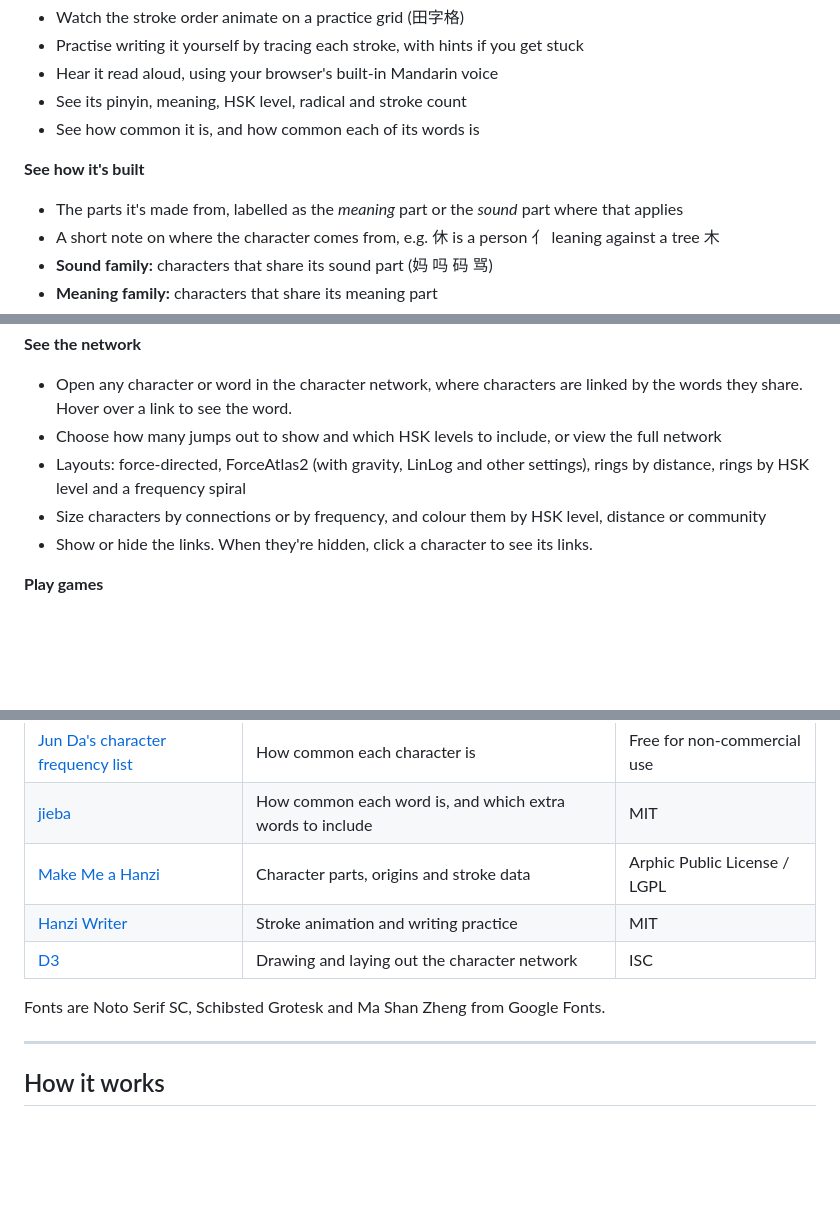
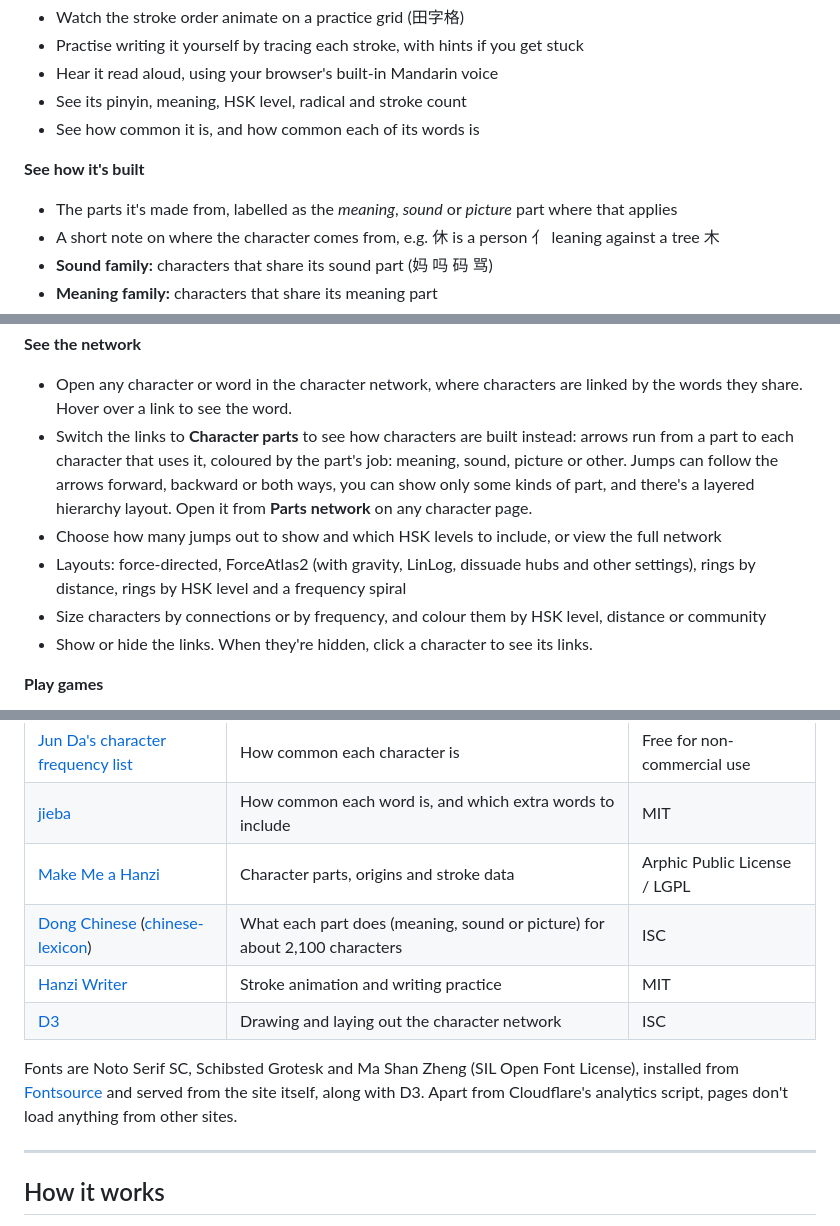
Before and after one commit to seanward948/ziwang, a Markdown page: README.md, 3 parts joined by grey strips. Drawn GitHub-style; blank space fills up the shorter version.

```diff
--- a/README.md
+++ b/README.md
@@ -30,7 +30,7 @@ I'm not a software developer. I built Zìwǎng with [Claude](https://claude.ai).
 - See how common it is, and how common each of its words is
 
 **See how it's built**
-- The parts it's made from, labelled as the *meaning* part or the *sound* part where that applies
+- The parts it's made from, labelled as the *meaning*, *sound* or *picture* part where that applies
 - A short note on where the character comes from, e.g. 休 is a person 亻 leaning against a tree 木
 - **Sound family:** characters that share its sound part (妈 吗 码 骂)
 - **Meaning family:** characters that share its meaning part
@@ -45,8 +45,9 @@ I'm not a software developer. I built Zìwǎng with [Claude](https://claude.ai).
 
 **See the network**
 - Open any character or word in the character network, where characters are linked by the words they share. Hover over a link to see the word.
+- Switch the links to **Character parts** to see how characters are built instead: arrows run from a part to each character that uses it, coloured by the part's job: meaning, sound, picture or other. Jumps can follow the arrows forward, backward or both ways, you can show only some kinds of part, and there's a layered hierarchy layout. Open it from **Parts network** on any character page.
 - Choose how many jumps out to show and which HSK levels to include, or view the full network
-- Layouts: force-directed, ForceAtlas2 (with gravity, LinLog and other settings), rings by distance, rings by HSK level and a frequency spiral
+- Layouts: force-directed, ForceAtlas2 (with gravity, LinLog, dissuade hubs and other settings), rings by distance, rings by HSK level and a frequency spiral
 - Size characters by connections or by frequency, and colour them by HSK level, distance or community
 - Show or hide the links. When they're hidden, click a character to see its links.
 
@@ -79,10 +80,11 @@ I'm not a software developer. I built Zìwǎng with [Claude](https://claude.ai).
 | [Jun Da's character frequency list](https://lingua.mtsu.edu/chinese-computing/) | How common each character is | Free for non-commercial use |
 | [jieba](https://github.com/fxsjy/jieba) | How common each word is, and which extra words to include | MIT |
 | [Make Me a Hanzi](https://github.com/skishore/makemeahanzi) | Character parts, origins and stroke data | Arphic Public License / LGPL |
+| [Dong Chinese](https://www.dong-chinese.com) ([chinese-lexicon](https://www.npmjs.com/package/chinese-lexicon)) | What each part does (meaning, sound or picture) for about 2,100 characters | ISC |
 | [Hanzi Writer](https://hanziwriter.org) | Stroke animation and writing practice | MIT |
 | [D3](https://d3js.org) | Drawing and laying out the character network | ISC |
 
-Fonts are Noto Serif SC, Schibsted Grotesk and Ma Shan Zheng from Google Fonts.
+Fonts are Noto Serif SC, Schibsted Grotesk and Ma Shan Zheng (SIL Open Font License), installed from [Fontsource](https://fontsource.org) and served from the site itself, along with D3. Apart from Cloudflare's analytics script, pages don't load anything from other sites.
 
 ---
 
```
Also changed, not shown: other parts of README.md (+2 -2 lines).
